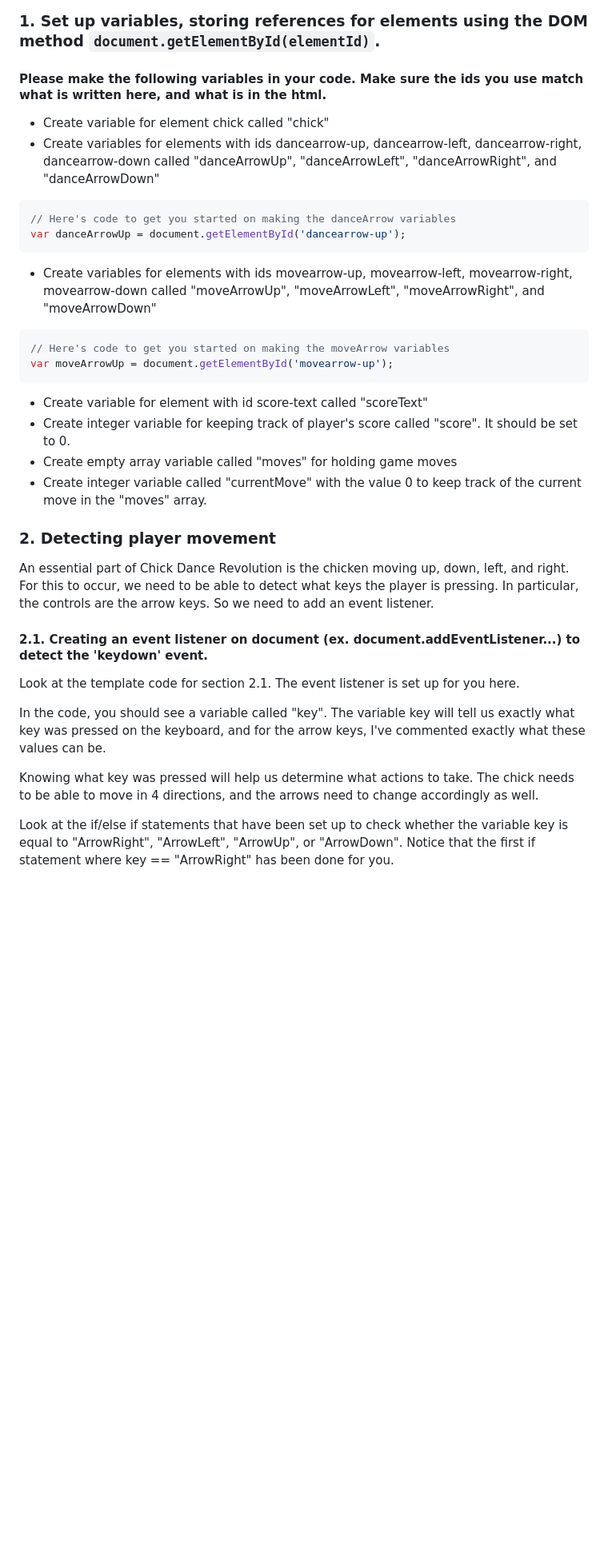
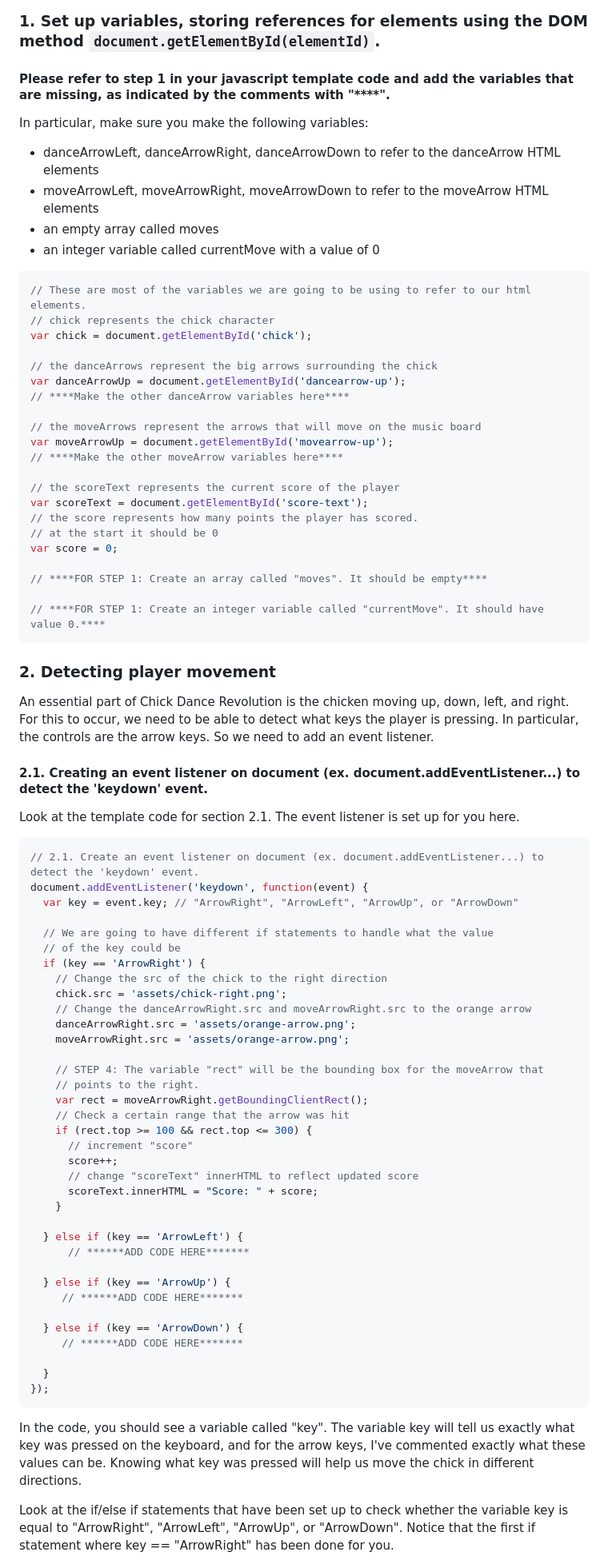
Before and after one commit to ICSpark-Projects/Chick-Dance-Revolution-Easy, a Markdown page: README.md, the part around one of its changes. Shown at 80% size. Rendered like a GitHub page; blank space fills up the shorter version.

````diff
--- a/README.md
+++ b/README.md
@@ -30,27 +30,36 @@ Head to your script.js file and follow along.
 
 ### 1. Set up variables, storing references for elements using the DOM method ```document.getElementById(elementId)```.
 
-#### Please make the following variables in your code. Make sure the ids you use match what is written here, and what is in the html.
+#### Please refer to step 1 in your javascript template code and add the variables that are missing, as indicated by the comments with "****".
+In particular, make sure you make the following variables:
+- danceArrowLeft, danceArrowRight, danceArrowDown to refer to the danceArrow HTML elements
+- moveArrowLeft, moveArrowRight, moveArrowDown to refer to the moveArrow HTML elements
+- an empty array called moves
+- an integer variable called currentMove with a value of 0
 
-- Create variable for element chick called "chick"
-- Create variables for elements with ids dancearrow-up, dancearrow-left, dancearrow-right, dancearrow-down called "danceArrowUp", "danceArrowLeft",
-"danceArrowRight", and "danceArrowDown"
 ```javascript
-// Here's code to get you started on making the danceArrow variables
+// These are most of the variables we are going to be using to refer to our html elements.
+// chick represents the chick character
+var chick = document.getElementById('chick');
+
+// the danceArrows represent the big arrows surrounding the chick
 var danceArrowUp = document.getElementById('dancearrow-up');
+// ****Make the other danceArrow variables here****
+
+// the moveArrows represent the arrows that will move on the music board
+var moveArrowUp = document.getElementById('movearrow-up');
+// ****Make the other moveArrow variables here****
+
+// the scoreText represents the current score of the player
+var scoreText = document.getElementById('score-text');
+// the score represents how many points the player has scored.
+// at the start it should be 0
+var score = 0;
+
+// ****FOR STEP 1: Create an array called "moves". It should be empty****
+
+// ****FOR STEP 1: Create an integer variable called "currentMove". It should have value 0.****
 ```
-- Create variables for elements with ids movearrow-up, movearrow-left, movearrow-right, movearrow-down called "moveArrowUp", "moveArrowLeft",
-"moveArrowRight", and "moveArrowDown"
-```javascript
-// Here's code to get you started on making the moveArrow variables
-var moveArrowUp = document.getElementById('movearrow-up');
-```
-- Create variable for element with id score-text called "scoreText"
-- Create integer variable for keeping track of player's score called "score". It should be set to 0.
-- Create empty array variable called "moves" for holding game moves
-- Create integer variable called "currentMove" with the value 0 to keep track of the current move in the "moves" array.
-
-
 
 
 ### 2. Detecting player movement
@@ -63,10 +72,45 @@ So we need to add an event listener.
 
 Look at the template code for section 2.1. The event listener is set up for you here.
 
-In the code, you should see a variable called "key". The variable key will tell us exactly what key was pressed on the keyboard, and for the arrow keys, I've commented exactly what these values can be.
+```javascript
+// 2.1. Create an event listener on document (ex. document.addEventListener...) to detect the 'keydown' event.
+document.addEventListener('keydown', function(event) {
+  var key = event.key; // "ArrowRight", "ArrowLeft", "ArrowUp", or "ArrowDown"
 
-Knowing what key was pressed will help us determine what actions to take. The chick needs to be able to move in 4 directions,
-and the arrows need to change accordingly as well.
+  // We are going to have different if statements to handle what the value
+  // of the key could be
+  if (key == 'ArrowRight') {
+    // Change the src of the chick to the right direction
+    chick.src = 'assets/chick-right.png';
+    // Change the danceArrowRight.src and moveArrowRight.src to the orange arrow
+    danceArrowRight.src = 'assets/orange-arrow.png';
+    moveArrowRight.src = 'assets/orange-arrow.png';
+
+    // STEP 4: The variable "rect" will be the bounding box for the moveArrow that
+    // points to the right.
+    var rect = moveArrowRight.getBoundingClientRect();
+    // Check a certain range that the arrow was hit
+    if (rect.top >= 100 && rect.top <= 300) {
+      // increment "score"
+      score++;
+      // change "scoreText" innerHTML to reflect updated score
+      scoreText.innerHTML = "Score: " + score;
+    }
+
+  } else if (key == 'ArrowLeft') {
+      // ******ADD CODE HERE*******
+
+  } else if (key == 'ArrowUp') {
+     // ******ADD CODE HERE*******
+
+  } else if (key == 'ArrowDown') {
+     // ******ADD CODE HERE*******
+
+  }
+});
+```
+
+In the code, you should see a variable called "key". The variable key will tell us exactly what key was pressed on the keyboard, and for the arrow keys, I've commented exactly what these values can be. Knowing what key was pressed will help us move the chick in different directions.
 
 Look at the if/else if statements that have been set up to check whether the variable key is equal to "ArrowRight", "ArrowLeft", "ArrowUp", or "ArrowDown". Notice that the first if statement where key == "ArrowRight" has been done for you.
 
````
Also changed, not shown: other parts of README.md (+73 -5 lines).
